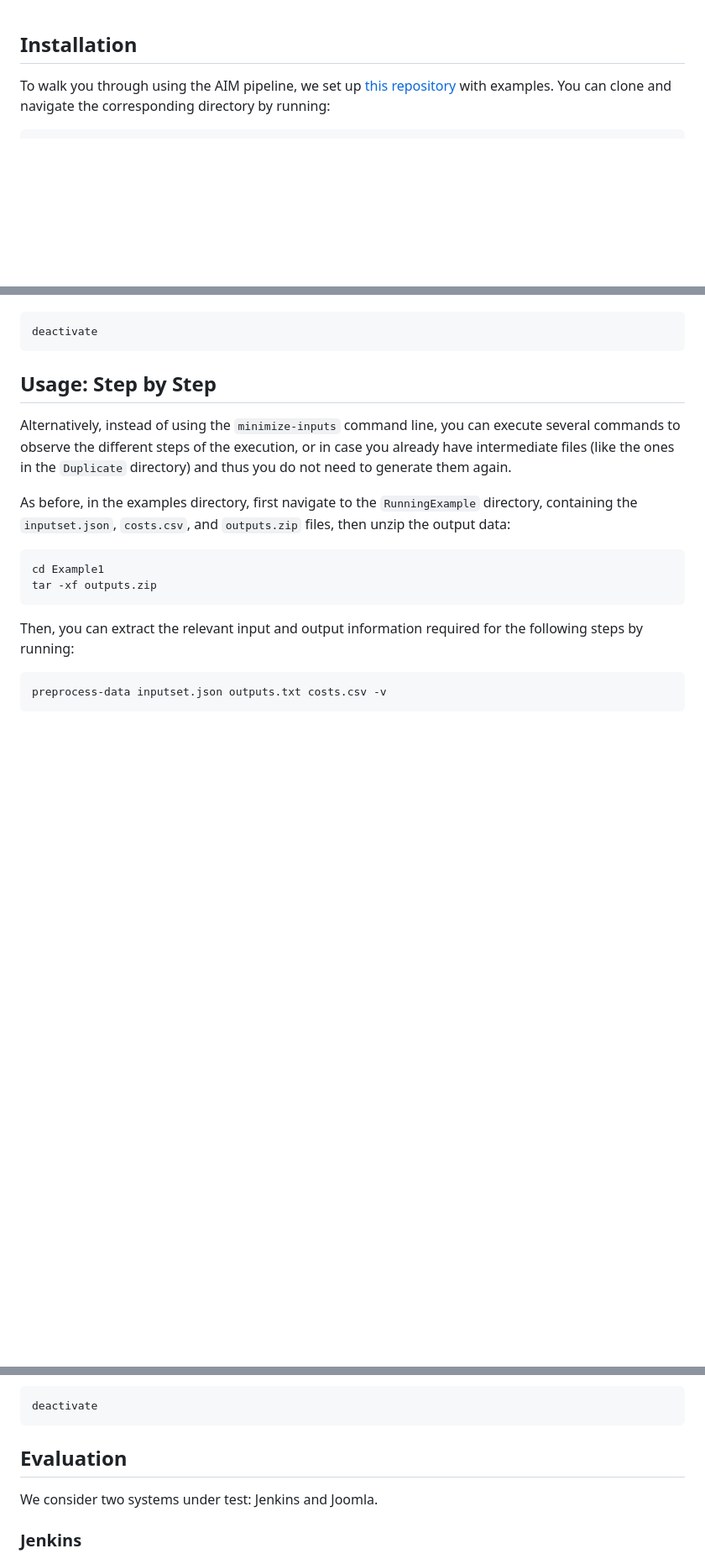
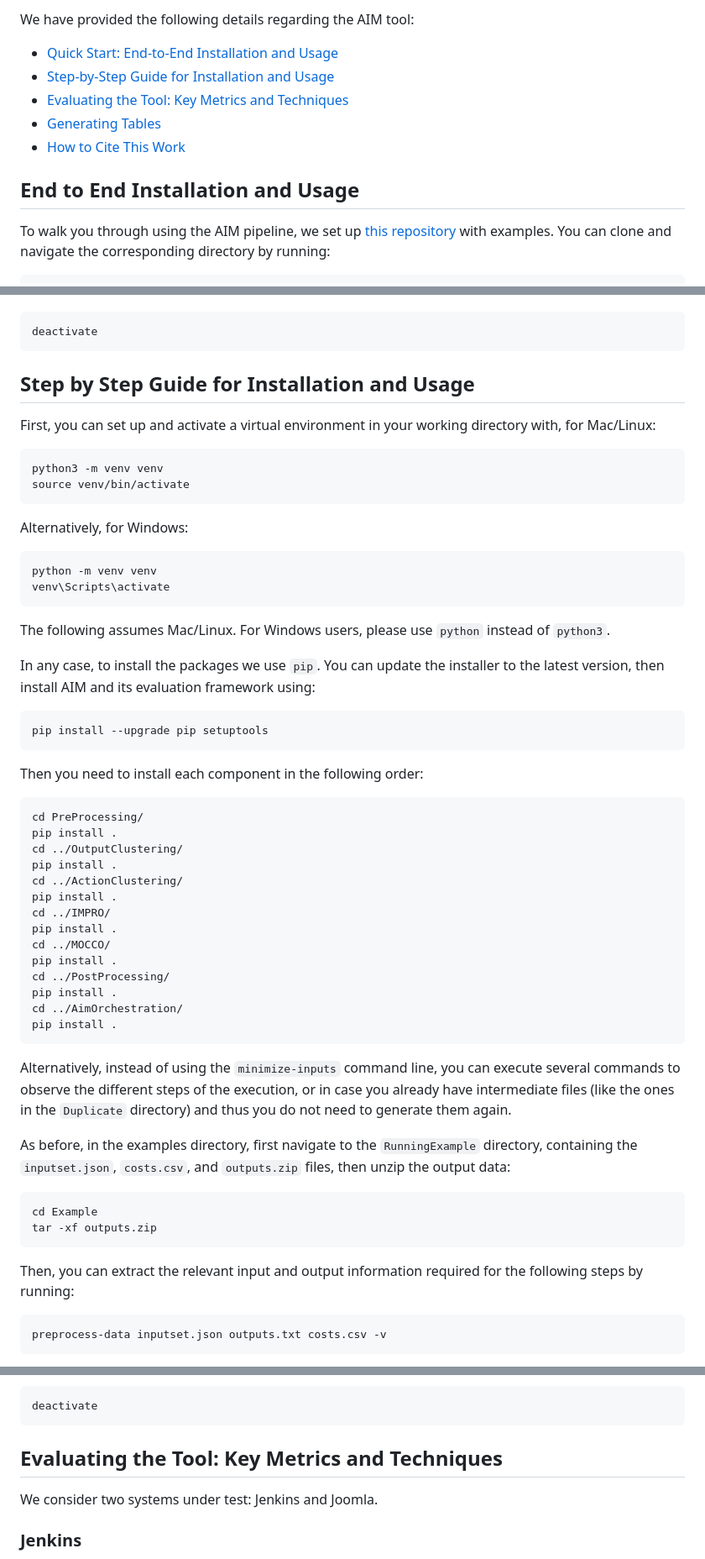
Before and after one commit to MetamorphicSecurityTesting/AIM, a Markdown page: README.md, 3 parts joined by grey strips. Shown at 84% size. Drawn GitHub-style; blank space fills up the shorter version.

````diff
--- a/README.md
+++ b/README.md
@@ -1,5 +1,13 @@
+We have provided the following details regarding the AIM tool:
 
-## Installation
+- [Quick Start: End-to-End Installation and Usage](#end-to-end-installation-and-usage)
+- [Step-by-Step Guide for Installation and Usage](#step-by-step-guide-for-installation-and-usage)
+- [Evaluating the Tool: Key Metrics and Techniques](#evaluating-the-tool-key-metrics-and-techniques)
+- [Generating Tables](#generating-tables)
+- [How to Cite This Work](#how-to-cite-this-work)
+
+
+## End to End Installation and Usage
 
 To walk you through using the AIM pipeline, we set up
 [this repository](https://github.com/MetamorphicSecurityTesting/AIM/tree/main/AimDatabase)
@@ -105,13 +113,51 @@ deactivate
 ```
 
 
-## Usage: Step by Step
+## Step by Step Guide for Installation and Usage
+
+First, you can set up and activate a virtual environment in your working directory with, for Mac/Linux:
+```
+python3 -m venv venv
+source venv/bin/activate
+```
+
+Alternatively, for Windows:
+```
+python -m venv venv
+venv\Scripts\activate
+```
+
+The following assumes Mac/Linux.
+For Windows users, please use `python` instead of `python3`.
+
+In any case, to install the packages we use `pip`.
+You can update the installer to the latest version, then install AIM and its evaluation framework using:
+```
+pip install --upgrade pip setuptools
+```
+Then you need to install each component in the following order:
+```
+cd PreProcessing/
+pip install .
+cd ../OutputClustering/
+pip install .
+cd ../ActionClustering/
+pip install .
+cd ../IMPRO/
+pip install .
+cd ../MOCCO/
+pip install .
+cd ../PostProcessing/
+pip install .
+cd ../AimOrchestration/
+pip install .
+```
 
 Alternatively, instead of using the `minimize-inputs` command line, you can execute several commands to observe the different steps of the execution, or in case you already have intermediate files (like the ones in the `Duplicate` directory) and thus you do not need to generate them again.
 
 As before, in the examples directory, first navigate to the `RunningExample` directory, containing the `inputset.json`, `costs.csv`, and `outputs.zip` files, then unzip the output data:
 ```
-cd Example1
+cd Example
 tar -xf outputs.zip
 ```
 
@@ -205,7 +251,7 @@ Finally, you can close your virtual environment.
 deactivate
 ```
 
-## Evaluation
+## Evaluating the Tool: Key Metrics and Techniques
 
 We consider two systems under test: Jenkins and Joomla.
 
````
Also changed, not shown: other parts of README.md (+4 -4 lines).
